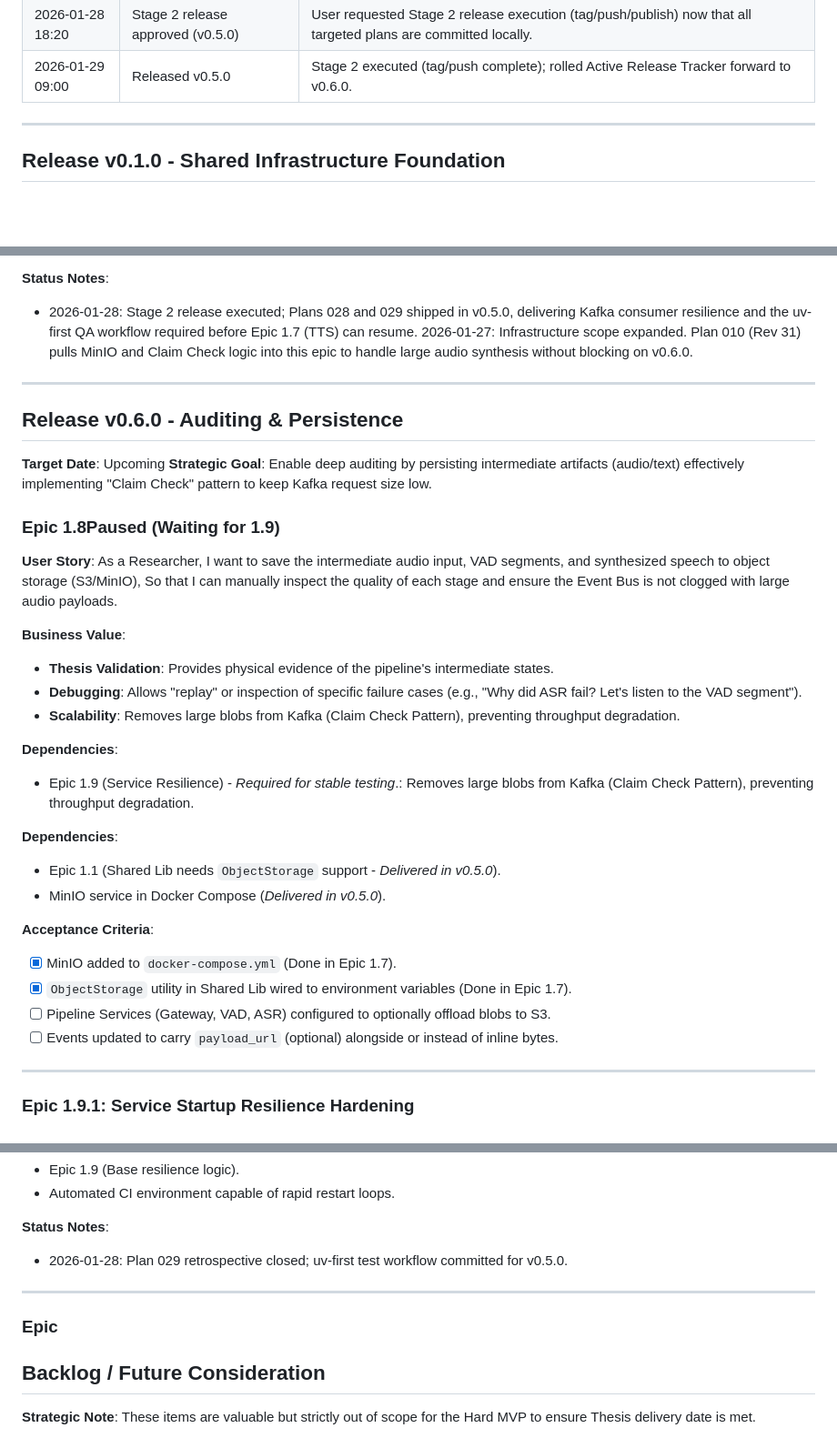
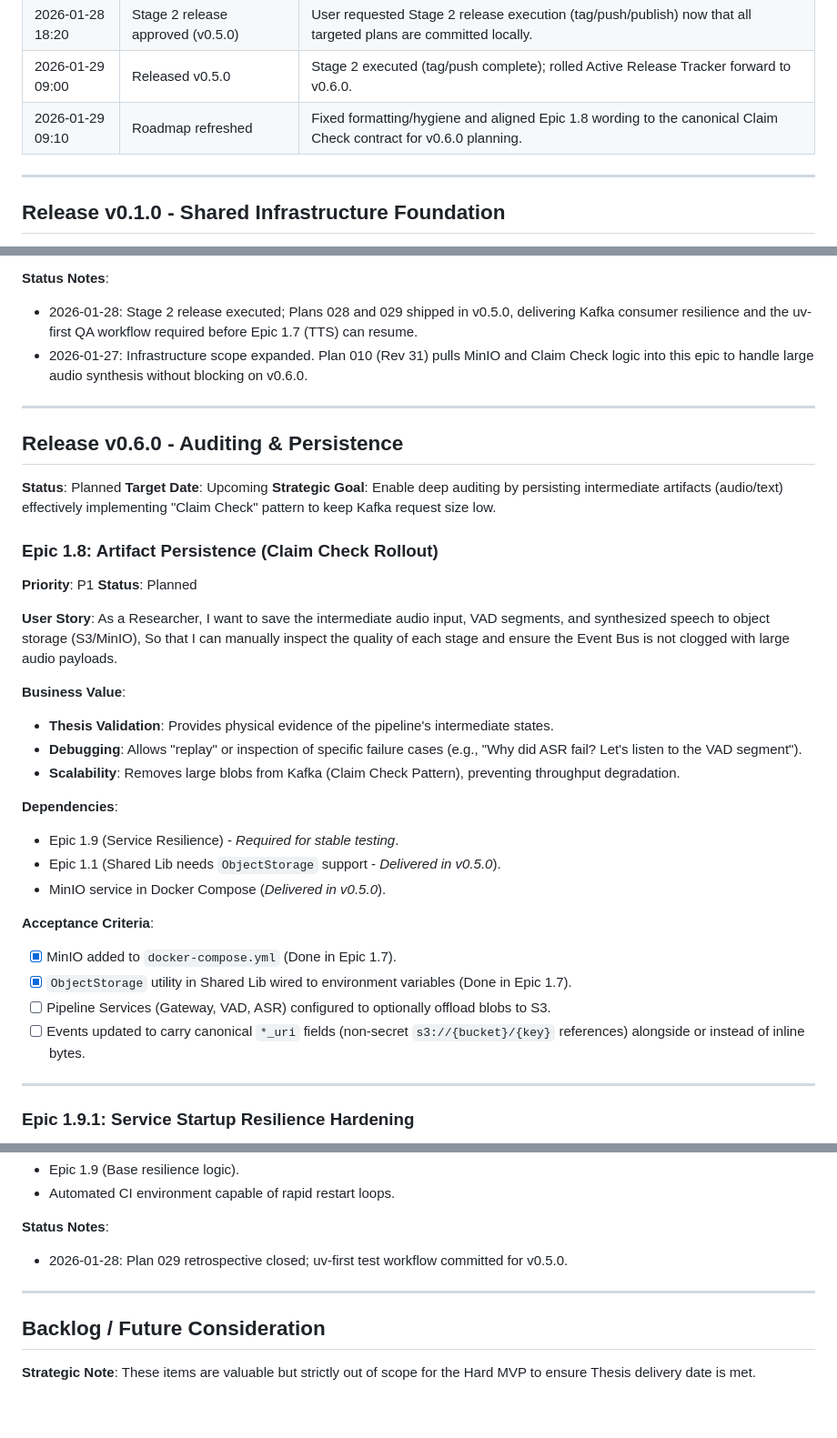
Before and after one commit to jfriisj/real-time-speech-translation-mvp, a Markdown page: agent-output/roadmap/product-roadmap.md, 3 parts joined by grey strips. Shown at 91% size. Drawn GitHub-style; blank space fills up the shorter version.

Commit message:
Roadmap: v0.6.0 tracker + hygiene

```diff
--- a/agent-output/roadmap/product-roadmap.md
+++ b/agent-output/roadmap/product-roadmap.md
@@ -24,6 +24,7 @@
 | 2026-01-28 18:10 | Plan 028 committed locally | Stage 1 commit created for Plan 028; v0.5.0 now has all targeted plans committed locally and is ready for release approval. |
 | 2026-01-28 18:20 | Stage 2 release approved (v0.5.0) | User requested Stage 2 release execution (tag/push/publish) now that all targeted plans are committed locally. |
 | 2026-01-29 09:00 | Released v0.5.0 | Stage 2 executed (tag/push complete); rolled Active Release Tracker forward to v0.6.0. |
+| 2026-01-29 09:10 | Roadmap refreshed | Fixed formatting/hygiene and aligned Epic 1.8 wording to the canonical Claim Check contract for v0.6.0 planning. |
 
 ---
 
@@ -294,15 +295,18 @@ So that I can consume the translation hands-free.
 
 **Status Notes**:
 - 2026-01-28: Stage 2 release executed; Plans 028 and 029 shipped in v0.5.0, delivering Kafka consumer resilience and the uv-first QA workflow required before Epic 1.7 (TTS) can resume.
- 2026-01-27: Infrastructure scope expanded. Plan 010 (Rev 31) pulls MinIO and Claim Check logic into this epic to handle large audio synthesis without blocking on v0.6.0.
+- 2026-01-27: Infrastructure scope expanded. Plan 010 (Rev 31) pulls MinIO and Claim Check logic into this epic to handle large audio synthesis without blocking on v0.6.0.
 
 ---
 
 ## Release v0.6.0 - Auditing & Persistence
+**Status**: Planned
 **Target Date**: Upcoming
 **Strategic Goal**: Enable deep auditing by persisting intermediate artifacts (audio/text) effectively implementing "Claim Check" pattern to keep Kafka request size low.
 
-### Epic 1.8Paused (Waiting for 1.9)
+### Epic 1.8: Artifact Persistence (Claim Check Rollout)
+**Priority**: P1
+**Status**: Planned
 
 **User Story**:
 As a Researcher,
@@ -315,9 +319,7 @@ So that I can manually inspect the quality of each stage and ensure the Event Bu
 - **Scalability**: Removes large blobs from Kafka (Claim Check Pattern), preventing throughput degradation.
 
 **Dependencies**:
-- Epic 1.9 (Service Resilience) - *Required for stable testing*.: Removes large blobs from Kafka (Claim Check Pattern), preventing throughput degradation.
-
-**Dependencies**:
+- Epic 1.9 (Service Resilience) - *Required for stable testing*.
 - Epic 1.1 (Shared Lib needs `ObjectStorage` support - *Delivered in v0.5.0*).
 - MinIO service in Docker Compose (*Delivered in v0.5.0*).
 
@@ -325,7 +327,7 @@ So that I can manually inspect the quality of each stage and ensure the Event Bu
 - [x] MinIO added to `docker-compose.yml` (Done in Epic 1.7).
 - [x] `ObjectStorage` utility in Shared Lib wired to environment variables (Done in Epic 1.7).
 - [ ] Pipeline Services (Gateway, VAD, ASR) configured to optionally offload blobs to S3.
-- [ ] Events updated to carry `payload_url` (optional) alongside or instead of inline bytes.
+- [ ] Events updated to carry canonical `*_uri` fields (non-secret `s3://{bucket}/{key}` references) alongside or instead of inline bytes.
 
 ---
 
@@ -351,7 +353,6 @@ So that I can certify the platform as "production-hardened" rather than just "fu
 
 ---
 
-### Epic
 ## Backlog / Future Consideration
 **Strategic Note**: These items are valuable but strictly out of scope for the Hard MVP to ensure Thesis delivery date is met.
 
```
